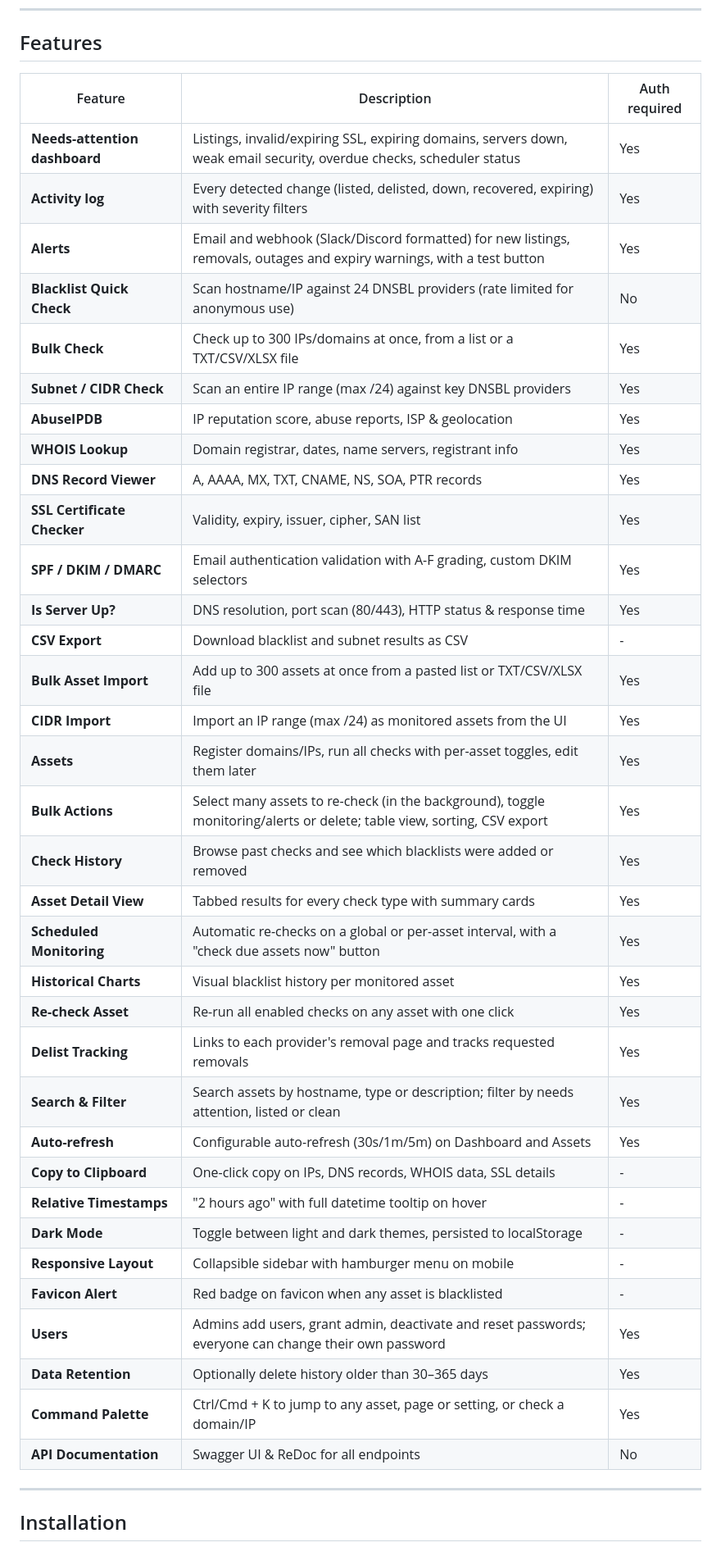
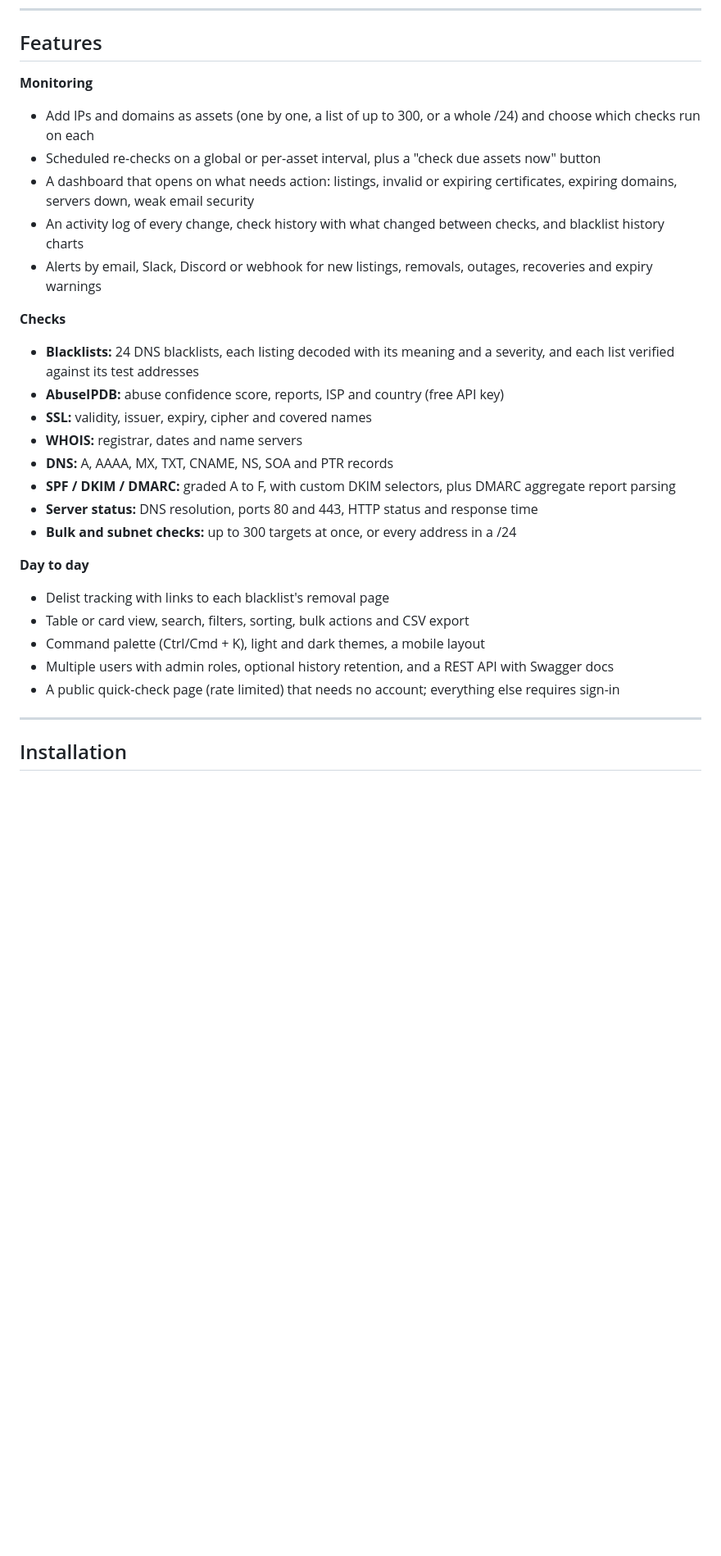
Before and after one commit to bekkaze/abusebox, a Markdown page: README.md, the part around one of its changes. Shown at 82% size. Drawn GitHub-style; blank space fills up the shorter version.

```diff
--- a/README.md
+++ b/README.md
@@ -43,42 +43,29 @@ If AbuseBox saves you a bounce, a star helps other mail operators find it.
 
 ## Features
 
-| Feature | Description | Auth required |
-|---|---|---|
-| **Needs-attention dashboard** | Listings, invalid/expiring SSL, expiring domains, servers down, weak email security, overdue checks, scheduler status | Yes |
-| **Activity log** | Every detected change (listed, delisted, down, recovered, expiring) with severity filters | Yes |
-| **Alerts** | Email and webhook (Slack/Discord formatted) for new listings, removals, outages and expiry warnings, with a test button | Yes |
-| **Blacklist Quick Check** | Scan hostname/IP against 24 DNSBL providers (rate limited for anonymous use) | No |
-| **Bulk Check** | Check up to 300 IPs/domains at once, from a list or a TXT/CSV/XLSX file | Yes |
-| **Subnet / CIDR Check** | Scan an entire IP range (max /24) against key DNSBL providers | Yes |
-| **AbuseIPDB** | IP reputation score, abuse reports, ISP & geolocation | Yes |
-| **WHOIS Lookup** | Domain registrar, dates, name servers, registrant info | Yes |
-| **DNS Record Viewer** | A, AAAA, MX, TXT, CNAME, NS, SOA, PTR records | Yes |
-| **SSL Certificate Checker** | Validity, expiry, issuer, cipher, SAN list | Yes |
-| **SPF / DKIM / DMARC** | Email authentication validation with A-F grading, custom DKIM selectors | Yes |
-| **Is Server Up?** | DNS resolution, port scan (80/443), HTTP status & response time | Yes |
-| **CSV Export** | Download blacklist and subnet results as CSV | - |
-| **Bulk Asset Import** | Add up to 300 assets at once from a pasted list or TXT/CSV/XLSX file | Yes |
-| **CIDR Import** | Import an IP range (max /24) as monitored assets from the UI | Yes |
-| **Assets** | Register domains/IPs, run all checks with per-asset toggles, edit them later | Yes |
-| **Bulk Actions** | Select many assets to re-check (in the background), toggle monitoring/alerts or delete; table view, sorting, CSV export | Yes |
-| **Check History** | Browse past checks and see which blacklists were added or removed | Yes |
-| **Asset Detail View** | Tabbed results for every check type with summary cards | Yes |
-| **Scheduled Monitoring** | Automatic re-checks on a global or per-asset interval, with a "check due assets now" button | Yes |
-| **Historical Charts** | Visual blacklist history per monitored asset | Yes |
-| **Re-check Asset** | Re-run all enabled checks on any asset with one click | Yes |
-| **Delist Tracking** | Links to each provider's removal page and tracks requested removals | Yes |
-| **Search & Filter** | Search assets by hostname, type or description; filter by needs attention, listed or clean | Yes |
-| **Auto-refresh** | Configurable auto-refresh (30s/1m/5m) on Dashboard and Assets | Yes |
-| **Copy to Clipboard** | One-click copy on IPs, DNS records, WHOIS data, SSL details | - |
-| **Relative Timestamps** | "2 hours ago" with full datetime tooltip on hover | - |
-| **Dark Mode** | Toggle between light and dark themes, persisted to localStorage | - |
-| **Responsive Layout** | Collapsible sidebar with hamburger menu on mobile | - |
-| **Favicon Alert** | Red badge on favicon when any asset is blacklisted | - |
-| **Users** | Admins add users, grant admin, deactivate and reset passwords; everyone can change their own password | Yes |
-| **Data Retention** | Optionally delete history older than 30–365 days | Yes |
-| **Command Palette** | Ctrl/Cmd + K to jump to any asset, page or setting, or check a domain/IP | Yes |
-| **API Documentation** | Swagger UI & ReDoc for all endpoints | No |
+**Monitoring**
+- Add IPs and domains as assets (one by one, a list of up to 300, or a whole /24) and choose which checks run on each
+- Scheduled re-checks on a global or per-asset interval, plus a "check due assets now" button
+- A dashboard that opens on what needs action: listings, invalid or expiring certificates, expiring domains, servers down, weak email security
+- An activity log of every change, check history with what changed between checks, and blacklist history charts
+- Alerts by email, Slack, Discord or webhook for new listings, removals, outages, recoveries and expiry warnings
+
+**Checks**
+- **Blacklists:** 24 DNS blacklists, each listing decoded with its meaning and a severity, and each list verified against its test addresses
+- **AbuseIPDB:** abuse confidence score, reports, ISP and country (free API key)
+- **SSL:** validity, issuer, expiry, cipher and covered names
+- **WHOIS:** registrar, dates and name servers
+- **DNS:** A, AAAA, MX, TXT, CNAME, NS, SOA and PTR records
+- **SPF / DKIM / DMARC:** graded A to F, with custom DKIM selectors, plus DMARC aggregate report parsing
+- **Server status:** DNS resolution, ports 80 and 443, HTTP status and response time
+- **Bulk and subnet checks:** up to 300 targets at once, or every address in a /24
+
+**Day to day**
+- Delist tracking with links to each blacklist's removal page
+- Table or card view, search, filters, sorting, bulk actions and CSV export
+- Command palette (Ctrl/Cmd + K), light and dark themes, a mobile layout
+- Multiple users with admin roles, optional history retention, and a REST API with Swagger docs
+- A public quick-check page (rate limited) that needs no account; everything else requires sign-in
 
 ---
 
```
Also changed, not shown: other parts of README.md (+27 -27 lines).
